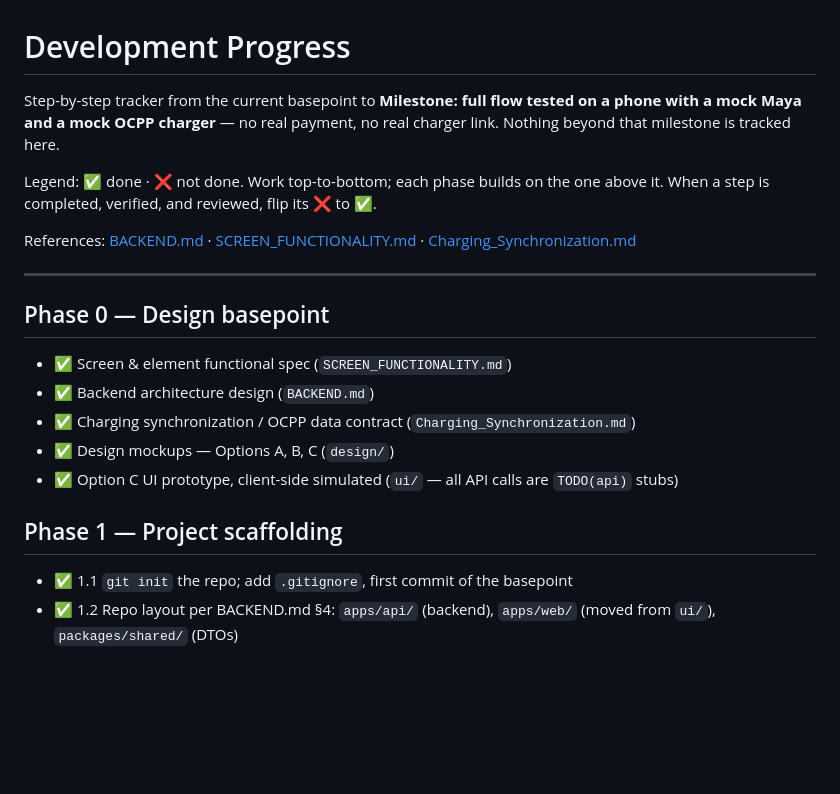
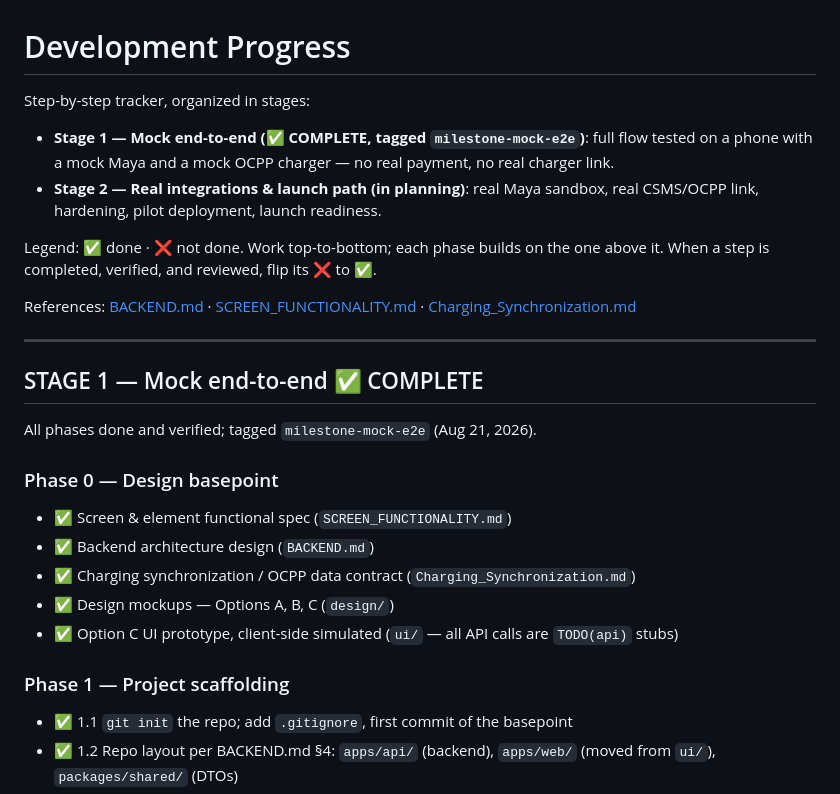
Before and after one commit to OrielJanMilan/payment_system, a Markdown page: development.md, the part around one of its changes. Rendered like a GitHub page; blank space fills up the shorter version.

```diff
--- a/development.md
+++ b/development.md
@@ -1,8 +1,12 @@
 # Development Progress
 
-Step-by-step tracker from the current basepoint to **Milestone: full flow tested
-on a phone with a mock Maya and a mock OCPP charger** — no real payment, no real
-charger link. Nothing beyond that milestone is tracked here.
+Step-by-step tracker, organized in stages:
+
+- **Stage 1 — Mock end-to-end (✅ COMPLETE, tagged `milestone-mock-e2e`)**: full
+  flow tested on a phone with a mock Maya and a mock OCPP charger — no real
+  payment, no real charger link.
+- **Stage 2 — Real integrations & launch path (in planning)**: real Maya
+  sandbox, real CSMS/OCPP link, hardening, pilot deployment, launch readiness.
 
 Legend: ✅ done · ❌ not done. Work top-to-bottom; each phase builds on the one
 above it. When a step is completed, verified, and reviewed, flip its ❌ to ✅.
@@ -12,7 +16,11 @@ References: [BACKEND.md](BACKEND.md) · [SCREEN_FUNCTIONALITY.md](SCREEN_FUNCTIO
 
 ---
 
-## Phase 0 — Design basepoint
+## STAGE 1 — Mock end-to-end ✅ COMPLETE
+
+All phases done and verified; tagged `milestone-mock-e2e` (Aug 21, 2026).
+
+### Phase 0 — Design basepoint
 
 - ✅ Screen & element functional spec (`SCREEN_FUNCTIONALITY.md`)
 - ✅ Backend architecture design (`BACKEND.md`)
@@ -20,7 +28,7 @@ References: [BACKEND.md](BACKEND.md) · [SCREEN_FUNCTIONALITY.md](SCREEN_FUNCTIO
 - ✅ Design mockups — Options A, B, C (`design/`)
 - ✅ Option C UI prototype, client-side simulated (`ui/` — all API calls are `TODO(api)` stubs)
 
-## Phase 1 — Project scaffolding
+### Phase 1 — Project scaffolding
 
 - ✅ 1.1 `git init` the repo; add `.gitignore`, first commit of the basepoint
 - ✅ 1.2 Repo layout per BACKEND.md §4: `apps/api/` (backend), `apps/web/` (moved from `ui/`), `packages/shared/` (DTOs)
```
Also changed, not shown: other parts of development.md (+80 -11 lines).
